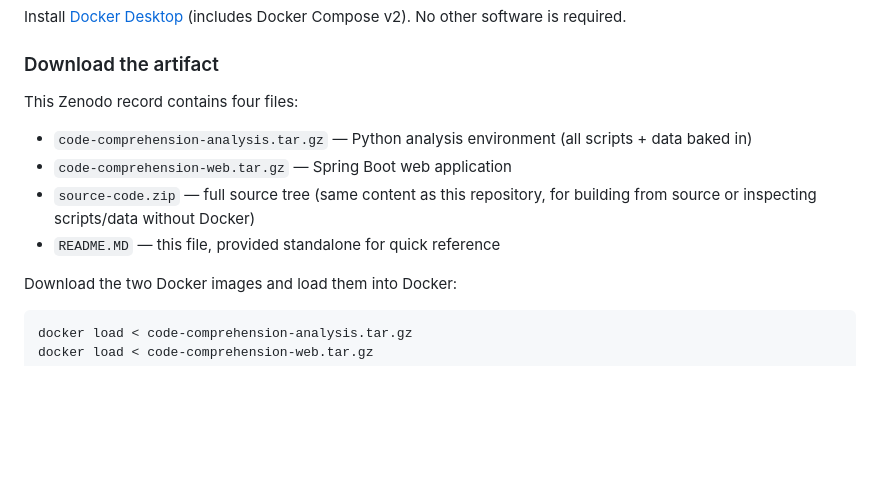
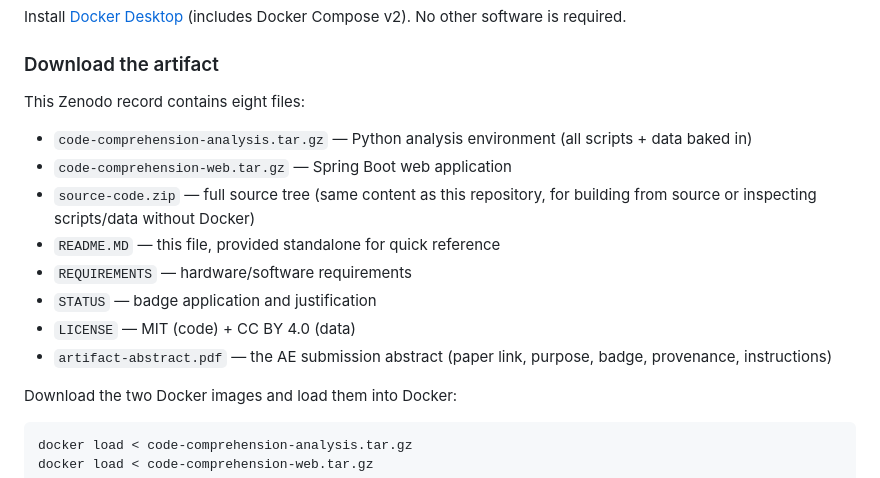
Before and after one commit to erfan-arvan/on-the-reliability-of-code-comprehension-proxies-replication, a Markdown page: README.MD, the part around the change. Drawn GitHub-style; blank space fills up the shorter version.

Commit message:
Update README.MD to list all 8 Zenodo files, not 4

```diff
--- a/README.MD
+++ b/README.MD
@@ -17,12 +17,16 @@ No other software is required.
 
 ### Download the artifact
 
-This Zenodo record contains four files:
+This Zenodo record contains eight files:
 
 - `code-comprehension-analysis.tar.gz` — Python analysis environment (all scripts + data baked in)
 - `code-comprehension-web.tar.gz` — Spring Boot web application
 - `source-code.zip` — full source tree (same content as this repository, for building from source or inspecting scripts/data without Docker)
 - `README.MD` — this file, provided standalone for quick reference
+- `REQUIREMENTS` — hardware/software requirements
+- `STATUS` — badge application and justification
+- `LICENSE` — MIT (code) + CC BY 4.0 (data)
+- `artifact-abstract.pdf` — the AE submission abstract (paper link, purpose, badge, provenance, instructions)
 
 Download the two Docker images and load them into Docker:
 
```
